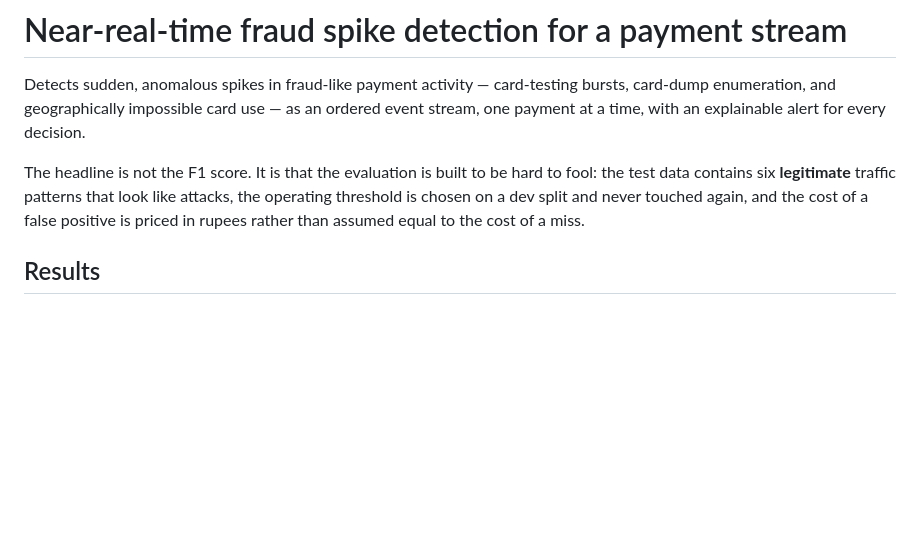
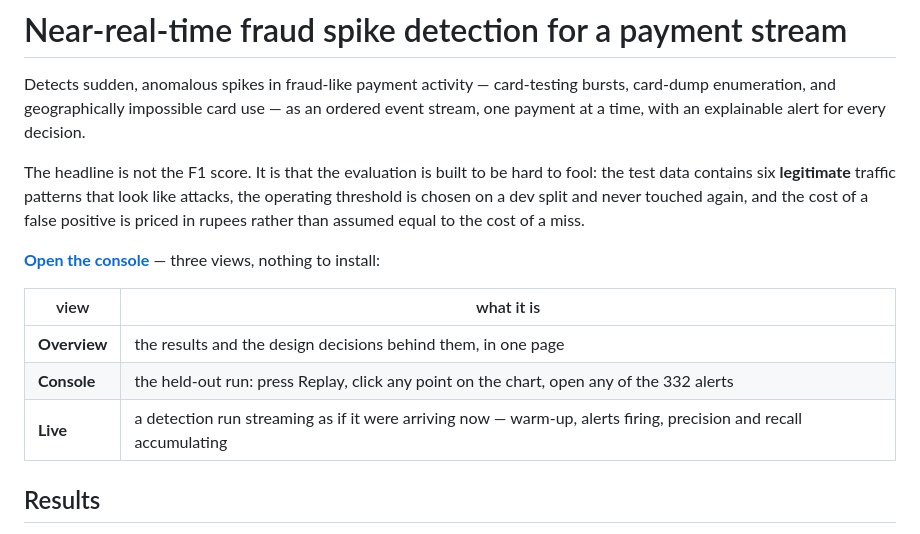
Before and after one commit to Prasad-Joglekar/RazorPay-Project, a Markdown page: README.md, the part around one of its changes. Rendered like a GitHub page; blank space fills up the shorter version.

```diff
--- a/README.md
+++ b/README.md
@@ -10,6 +10,15 @@ hard to fool: the test data contains six **legitimate** traffic patterns that
 look like attacks, the operating threshold is chosen on a dev split and never
 touched again, and the cost of a false positive is priced in rupees rather than
 assumed equal to the cost of a miss.
+
+**[Open the console](https://huggingface.co/spaces/Prasad-Joglekar/fraud-spike-console)**
+— three views, nothing to install:
+
+| view | what it is |
+|---|---|
+| **Overview** | the results and the design decisions behind them, in one page |
+| **Console** | the held-out run: press Replay, click any point on the chart, open any of the 332 alerts |
+| **Live** | a detection run streaming as if it were arriving now — warm-up, alerts firing, precision and recall accumulating |
 
 ## Results
 
```
Also changed, not shown: other parts of README.md (+76 -13 lines).
